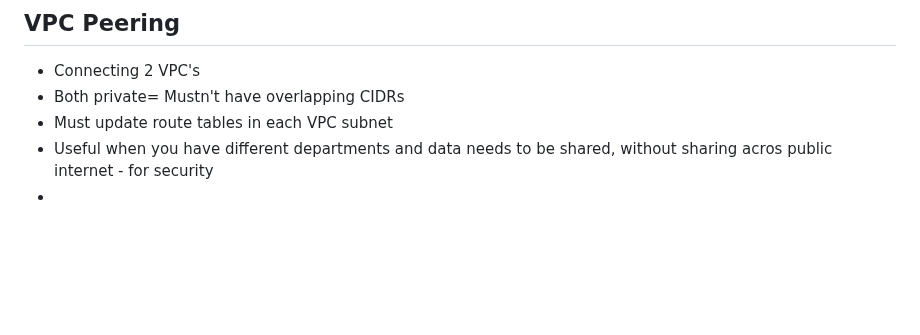
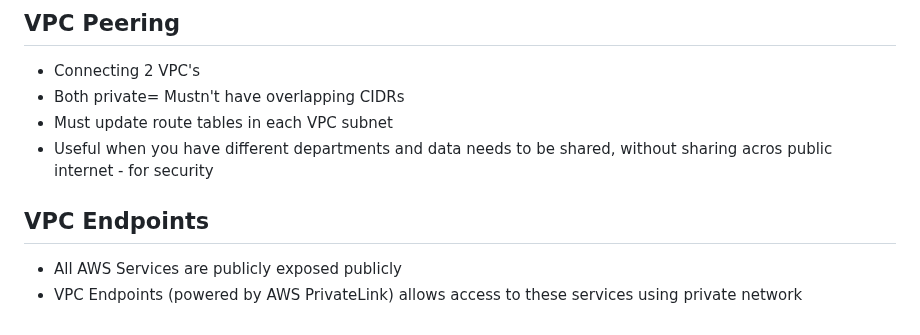
Before and after one commit to Mohammed-islam0907/learning-devops, a Markdown page: AWS/README.md, the part around the change. Rendered like a GitHub page; blank space fills up the shorter version.

```diff
--- a/AWS/README.md
+++ b/AWS/README.md
@@ -443,4 +443,8 @@ How much:
 - Both private= Mustn't have overlapping CIDRs
 - Must update route tables in each VPC subnet
 - Useful when you have different departments and data needs to be shared, without sharing acros public internet - for security
--
+
+## VPC Endpoints
+
+- All AWS Services are publicly exposed publicly
+- VPC Endpoints (powered by AWS PrivateLink) allows access to these services using private network
```
